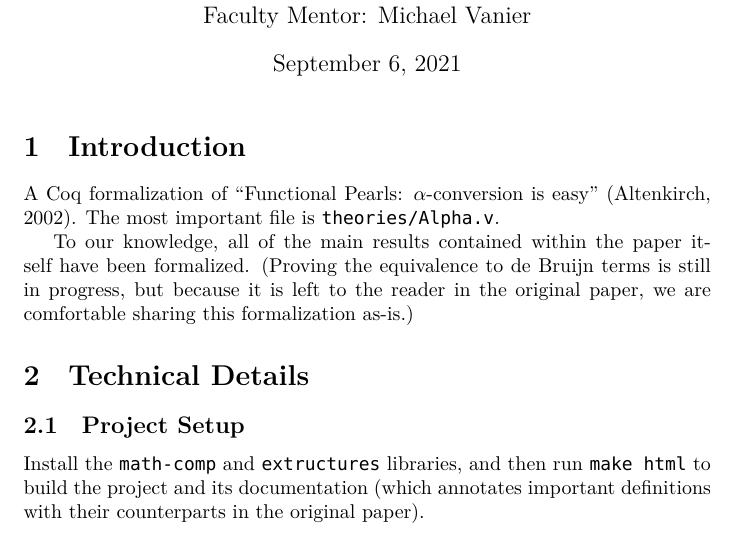
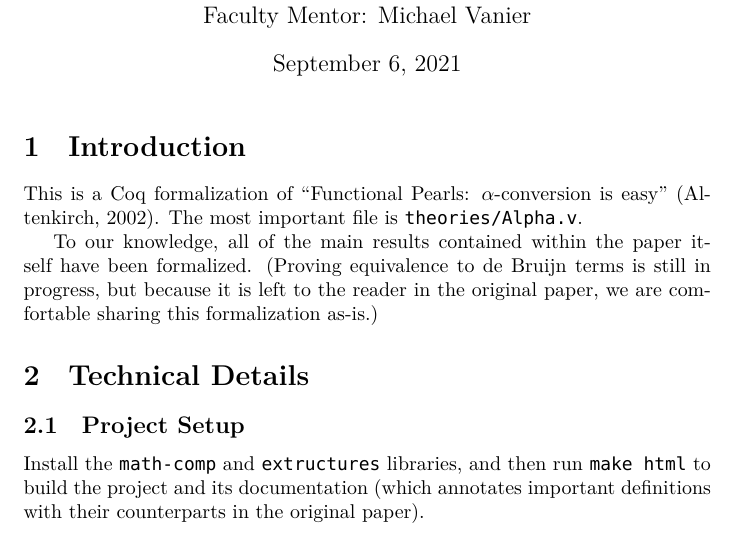
Before and after one commit to jgrosso/coq-alpha-pearl, a LaTeX document (README.tex): part of page 1 of 5, cut so that both start at the same text. Compiled offline with XeLaTeX.

Commit message:
Update README

```diff
--- a/README.tex
+++ b/README.tex
@@ -13,9 +13,9 @@
 
 \section{Introduction}
 
-A Coq formalization of ``Functional Pearls: $\alpha$-conversion is easy'' (Altenkirch, 2002). The most important file is \verb|theories/Alpha.v|.
+This is a Coq formalization of ``Functional Pearls: $\alpha$-conversion is easy'' (Altenkirch, 2002). The most important file is \verb|theories/Alpha.v|.
 
-To our knowledge, all of the main results contained within the paper itself have been formalized. (Proving the equivalence to de Bruijn terms is still in progress, but because it is left to the reader in the original paper, we are comfortable sharing this formalization as-is.)
+To our knowledge, all of the main results contained within the paper itself have been formalized. (Proving equivalence to de Bruijn terms is still in progress, but because it is left to the reader in the original paper, we are comfortable sharing this formalization as-is.)
 
 \section{Technical Details}
 
```
Also changed, not shown: README.pdf.
